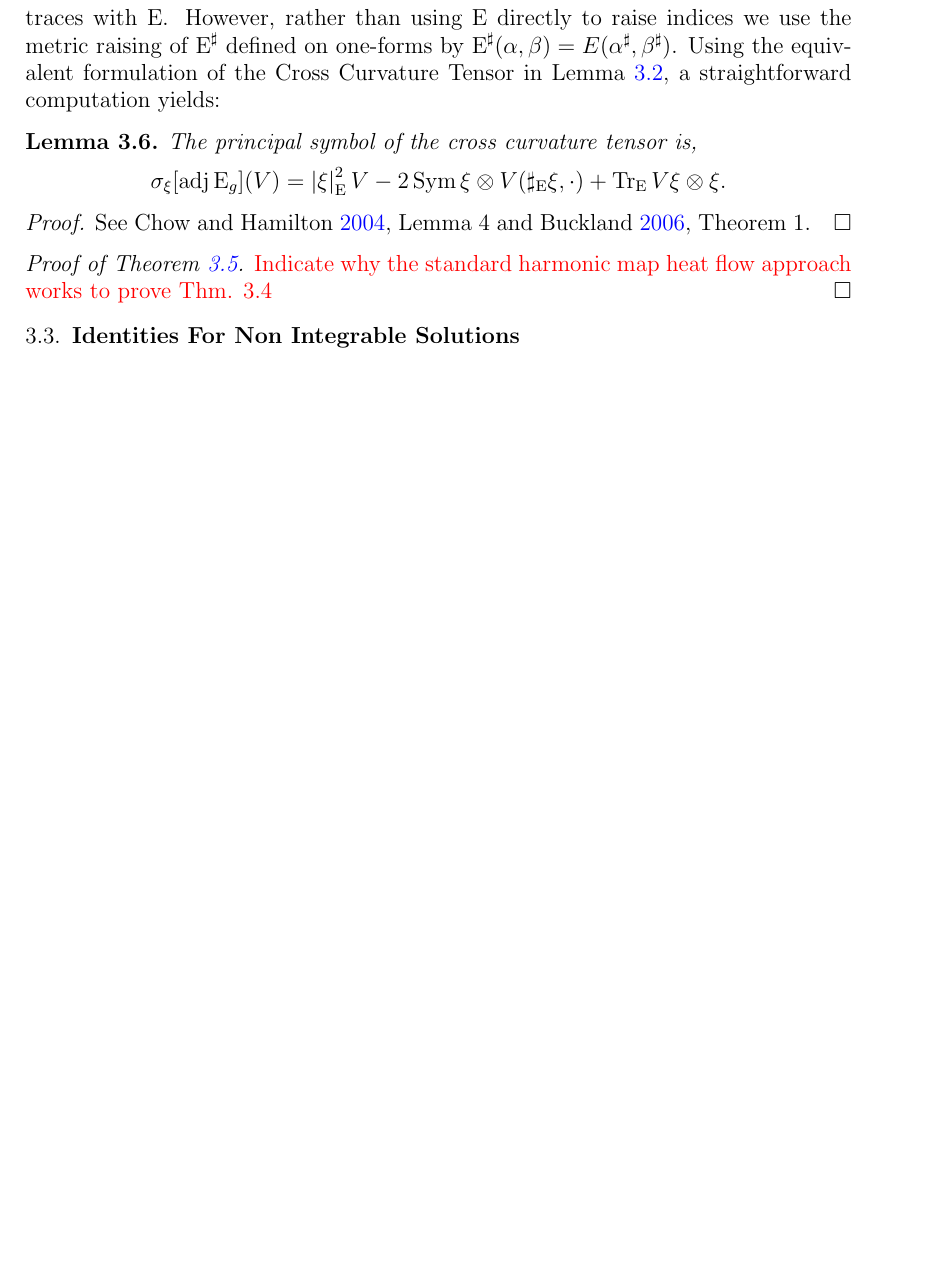
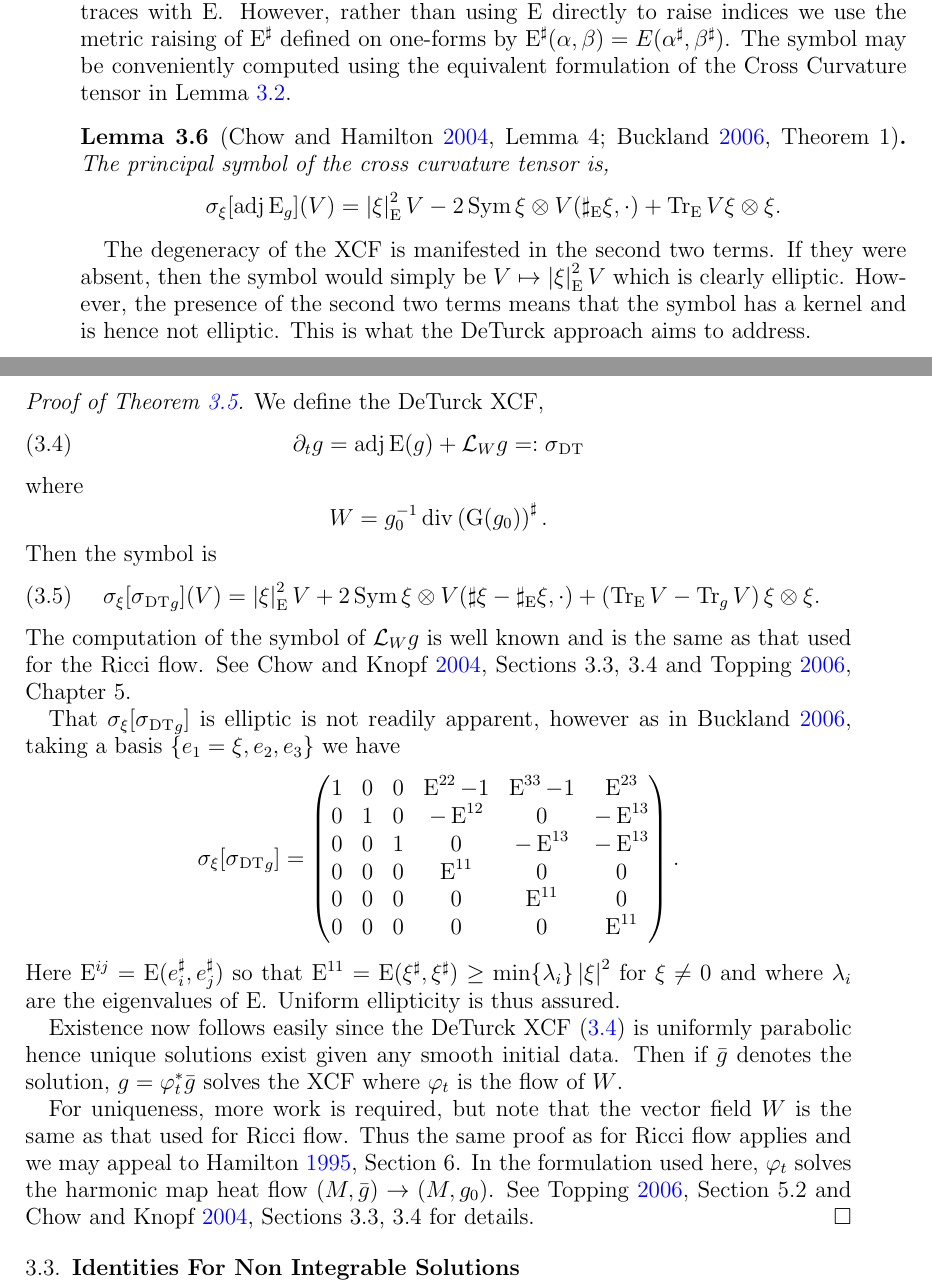
Before and after one commit to pabryan/negative_curvature_minkowski_embedding, a LaTeX paper (main.tex): part of page 10 of 15 before the commit and two parts of pages 9 and 10 of 16 after it, the two joined at a grey line, cut so that both start at the same text, the shorter picture padded with empty space. Compiled offline with pdfLaTeX.

Commit message:
Wrote proof of short time existence and uniqueness and minor edits to that section.

```diff
--- a/main.tex
+++ b/main.tex
@@ -384,21 +383,51 @@ D'_s (u) = \partial_w|_{w=0} D(s + w u)
 \]
 is the linearisation of \(D\) around \(s\) acting on sections \(u \in \Gamma(E)\). Recall that the principal symbol, \(\sigma_{\xi} [D'_s]\) of \(D'_s\) is obtained by replacing second order derivatives in \(D'_s (u)\) by components of \(\xi\).
 
-Recall that \(\Ein\) is positive definite when \(g\) has negative sectional curvature, hence \(\Ein\) is itself a metric. We may thus raise and lower indices using \(\Ein\) as well as take traces with \(\Ein\). However, rather than using \(\Ein\) directly to raise indices we use the metric raising of \(\Ein^{\sharp}\) defined on one-forms by \(\Ein^{\sharp} (\alpha, \beta) = E(\alpha^{\sharp}, \beta^{\sharp})\). Using the equivalent formulation of the Cross Curvature Tensor in \Cref{lem:xcf_equiv}, a straightforward computation yields:
+Recall that \(\Ein\) is positive definite when \(g\) has negative sectional curvature, hence \(\Ein\) is itself a metric. We may thus raise and lower indices using \(\Ein\) as well as take traces with \(\Ein\). However, rather than using \(\Ein\) directly to raise indices we use the metric raising of \(\Ein^{\sharp}\) defined on one-forms by \(\Ein^{\sharp} (\alpha, \beta) = E(\alpha^{\sharp}, \beta^{\sharp})\). The symbol may be conveniently computed using the equivalent formulation of the Cross Curvature tensor in \Cref{lem:xcf_equiv}.
 
-\begin{lemma}
+\begin{lemma}[{\cite[Lemma 4]{MR2055396}; \cite[Theorem 1]{MR2207496}}]
 \label{lem:xcf_symbol}
 The principal symbol of the cross curvature tensor is,
 \[
 \sigma_{\xi} [\adj\Ein_g] (V) = \abs{\xi}^2_{\Ein}V - 2 \Sym \xi \otimes V(\sharp_{\Ein}\xi, \cdot) + \Tr_{\Ein} V \xi \otimes \xi.
 \]
 \end{lemma}
-\begin{proof}
-See \cite[Lemma 4]{MR2055396} and \cite[Theorem 1]{MR2207496}.
-\end{proof}
+
+The degeneracy of the XCF is manifested in the second two terms. If they were absent, then the symbol would simply be \(V \mapsto \abs{\xi}^2_{\Ein} V\) which is clearly elliptic. However, the presence of the second two terms means that the symbol has a kernel and is hence not elliptic. This is what the DeTurck approach aims to address.
 
 \begin{proof}[Proof of \Cref{thm:xcf_existence_uniqueness}]
-{\color{red} Indicate why the standard harmonic map heat flow approach works to prove Thm. 3.4}
+We define the DeTurck XCF,
+\begin{equation}
+\label{eq:dtxcf}
+\partial_t g = \adj\Ein (g) + \Lie_W g =: \dtxcf
+\end{equation}
+where
+\[
+W = g_0^{-1} \dive \left(\Grav(g_0)\right)^{\sharp}.
+\]
+Then the symbol is
+\begin{equation}
+\label{eq:dtxcf_symbol}
+\sigma_{\xi} [\dtxcf_g] (V) = \abs{\xi}^2_{\Ein}V + 2 \Sym \xi \otimes V(\sharp \xi - \sharp_{\Ein}\xi, \cdot) + \left(\Tr_{\Ein} V - \Tr_g V\right) \xi \otimes \xi.
+\end{equation}
+The computation of the symbol of \(\Lie_W g\) is well known and is the same as that used for the Ricci flow. See \cite[Sections 3.3, 3.4]{MR2061425} and \cite[Chapter 5]{MR2265040}.
+
+That \(\sigma_{\xi}[\dtxcf_g]\) is elliptic is not readily apparent, however as in \cite{MR2207496}, taking a basis \(\{e_1 = \xi, e_2, e_3\}\) we have
+\[
+\sigma_{\xi} [\dtxcf_g] = \begin{pmatrix}
+1 & 0 & 0 & \Ein^{22}-1 & \Ein^{33}-1 & \Ein^{23} \\
+0 & 1 & 0 & -\Ein^{12} & 0 & -\Ein^{13} \\
+0 & 0 & 1 & 0 & -\Ein^{13} & -\Ein^{13} \\
+0 & 0 & 0 & \Ein^{11} & 0 & 0 \\
+0 & 0 & 0 & 0 & \Ein^{11} & 0 \\
+0 & 0 & 0 & 0 & 0 & \Ein^{11} \\
+\end{pmatrix}.
+\]
+Here \(\Ein^{ij} = \Ein(e_i^{\sharp}, e_j^{\sharp})\) so that \(\Ein^{11} = \Ein(\xi^{\sharp}, \xi^{\sharp}) \geq \min\{\lambda_i\} \abs{\xi}^2\) for \(\xi \ne 0\) and where \(\lambda_i\) are the eigenvalues of \(\Ein\). Uniform ellipticity is thus assured.
+
+Existence now follows easily since the DeTurck XCF \eqref{eq:dtxcf} is uniformly parabolic hence unique solutions exist given any smooth initial data. Then if \(\bar{g}\) denotes the solution, \(g = \varphi_t^{\ast} \bar{g}\) solves the XCF where \(\varphi_t\) is the flow of \(W\).
+
+For uniqueness, more work is required, but note that the vector field \(W\) is the same as that used for Ricci flow. Thus the same proof as for Ricci flow applies and we may appeal to \cite[Section 6]{MR1375255}. In the formulation used here, \(\varphi_t\) solves the harmonic map heat flow \((M, \bar{g}) \to (M, g_0)\). See \cite[Section 5.2]{MR2265040} and \cite[Sections 3.3, 3.4]{MR2061425} for details.
 \end{proof}
 
 \subsection{Identities For Non Integrable Solutions}
```
Also changed, not shown: main.tex (3 more changed lines).
